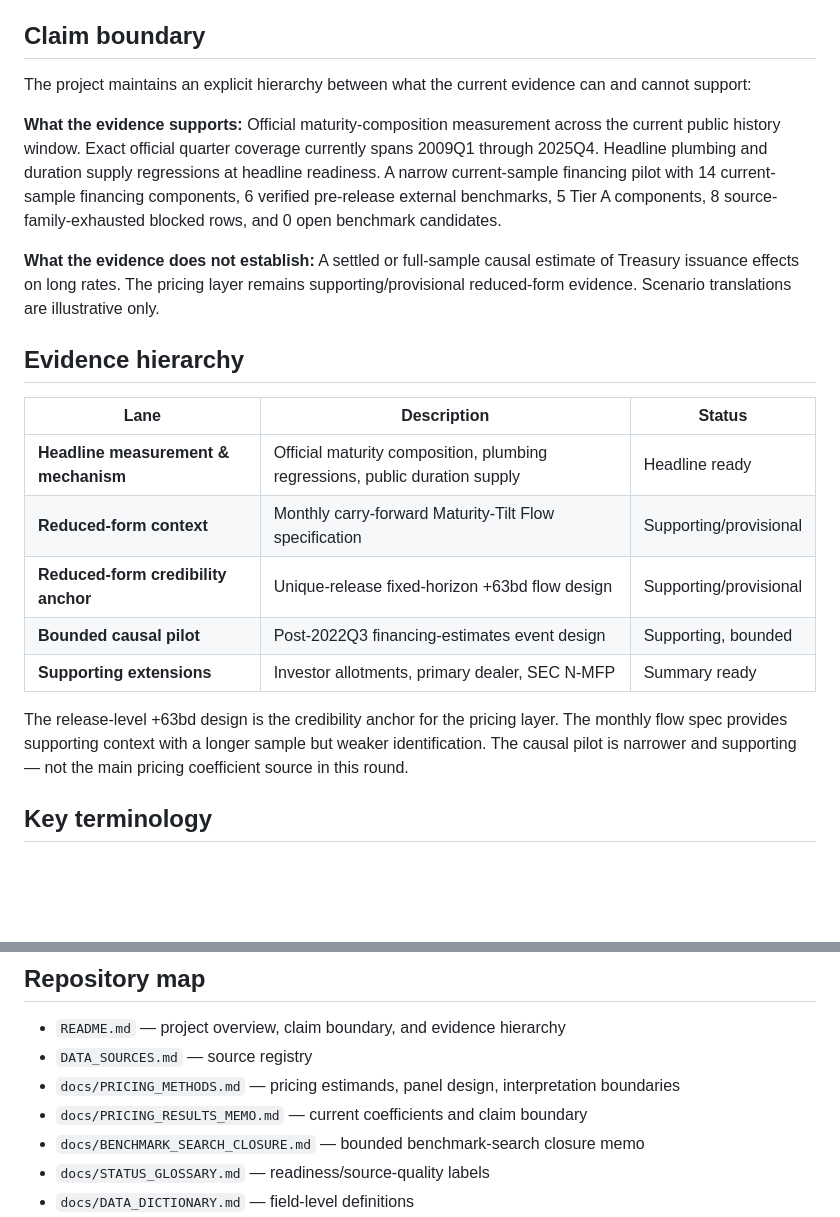
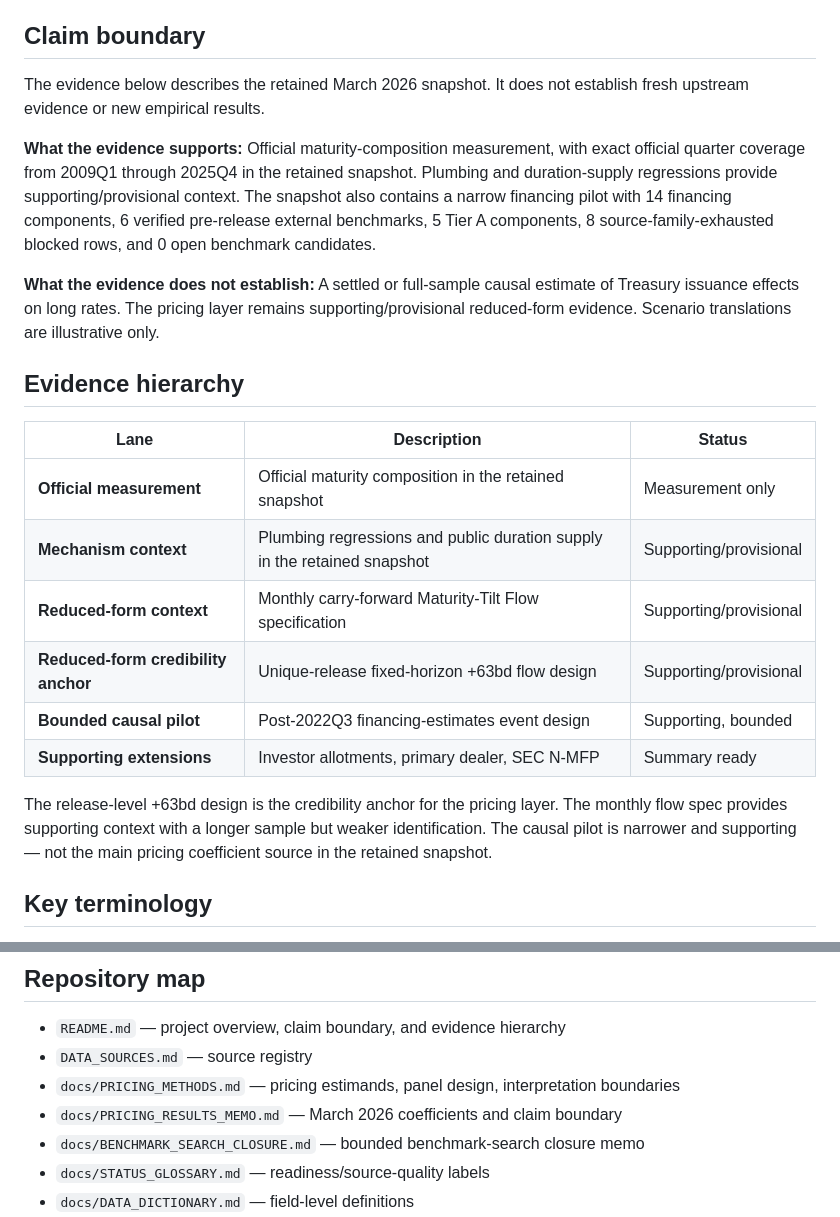
Before and after one commit to smkwray/qrawatch, a Markdown page: README.md, 2 parts joined by grey strips. GitHub-like rendering; blank space fills up the shorter version.

Commit message:
Describe retained QRA evidence with provisional research roles

```diff
--- a/README.md
+++ b/README.md
@@ -10,9 +10,9 @@ The project stays neutral about motive. It treats the underlying proposition as
 
 ## Claim boundary
 
-The project maintains an explicit hierarchy between what the current evidence can and cannot support:
+The evidence below describes the retained March 2026 snapshot. It does not establish fresh upstream evidence or new empirical results.
 
-**What the evidence supports:** Official maturity-composition measurement across the current public history window. Exact official quarter coverage currently spans 2009Q1 through 2025Q4. Headline plumbing and duration supply regressions at headline readiness. A narrow current-sample financing pilot with 14 current-sample financing components, 6 verified pre-release external benchmarks, 5 Tier A components, 8 source-family-exhausted blocked rows, and 0 open benchmark candidates.
+**What the evidence supports:** Official maturity-composition measurement, with exact official quarter coverage from 2009Q1 through 2025Q4 in the retained snapshot. Plumbing and duration-supply regressions provide supporting/provisional context. The snapshot also contains a narrow financing pilot with 14 financing components, 6 verified pre-release external benchmarks, 5 Tier A components, 8 source-family-exhausted blocked rows, and 0 open benchmark candidates.
 
 **What the evidence does not establish:** A settled or full-sample causal estimate of Treasury issuance effects on long rates. The pricing layer remains supporting/provisional reduced-form evidence. Scenario translations are illustrative only.
 
@@ -20,13 +20,14 @@ The project maintains an explicit hierarchy between what the current evidence ca
 
 | Lane | Description | Status |
 |------|-------------|--------|
-| **Headline measurement & mechanism** | Official maturity composition, plumbing regressions, public duration supply | Headline ready |
+| **Official measurement** | Official maturity composition in the retained snapshot | Measurement only |
+| **Mechanism context** | Plumbing regressions and public duration supply in the retained snapshot | Supporting/provisional |
 | **Reduced-form context** | Monthly carry-forward Maturity-Tilt Flow specification | Supporting/provisional |
 | **Reduced-form credibility anchor** | Unique-release fixed-horizon +63bd flow design | Supporting/provisional |
 | **Bounded causal pilot** | Post-2022Q3 financing-estimates event design | Supporting, bounded |
 | **Supporting extensions** | Investor allotments, primary dealer, SEC N-MFP | Summary ready |
 
-The release-level +63bd design is the credibility anchor for the pricing layer. The monthly flow spec provides supporting context with a longer sample but weaker identification. The causal pilot is narrower and supporting — not the main pricing coefficient source in this round.
+The release-level +63bd design is the credibility anchor for the pricing layer. The monthly flow spec provides supporting context with a longer sample but weaker identification. The causal pilot is narrower and supporting — not the main pricing coefficient source in the retained snapshot.
 
 ## Key terminology
 
@@ -75,7 +76,7 @@ make site
 - `README.md` — project overview, claim boundary, and evidence hierarchy
 - `DATA_SOURCES.md` — source registry
 - `docs/PRICING_METHODS.md` — pricing estimands, panel design, interpretation boundaries
-- `docs/PRICING_RESULTS_MEMO.md` — current coefficients and claim boundary
+- `docs/PRICING_RESULTS_MEMO.md` — March 2026 coefficients and claim boundary
 - `docs/BENCHMARK_SEARCH_CLOSURE.md` — bounded benchmark-search closure memo
 - `docs/STATUS_GLOSSARY.md` — readiness/source-quality labels
 - `docs/DATA_DICTIONARY.md` — field-level definitions
```
